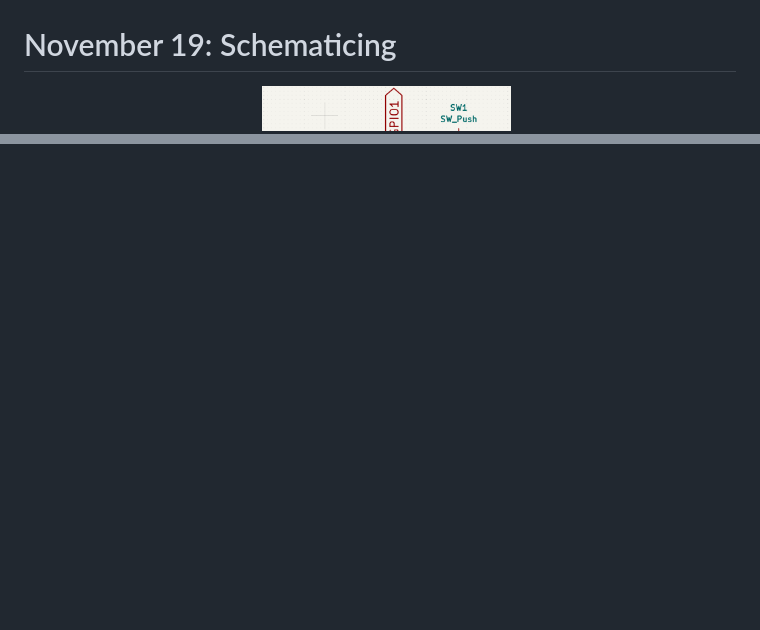
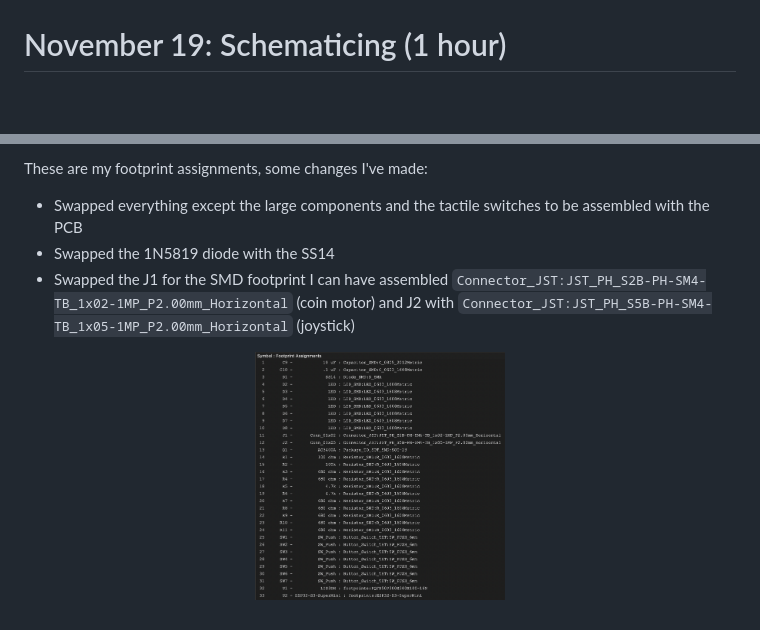
Before and after one commit to emilyahmad/game-controller, a Markdown page: JOURNAL.md, 2 parts joined by grey strips. GitHub-like rendering; pictures changed too: images/footprints.png (added); blank space fills up the shorter version.

Commit message:
Schematic corrected

````diff
--- a/JOURNAL.md
+++ b/JOURNAL.md
@@ -508,5 +510,5 @@ Disregard the button on the joystick being B.
 <br>
 </p>
 
-# November 19: Schematicing
+# November 19: Schematicing (1 hour)
 I'll wire the buttons like this (7 total)
@@ -531,2 +536,12 @@ Schematic is done:
 <br>
 </p>
+
+These are my footprint assignments, some changes I've made:
++ Swapped everything except the large components and the tactile switches to be assembled with the PCB
++ Swapped the 1N5819 diode with the SS14
++ Swapped the J1 for the SMD footprint I can have assembled ```Connector_JST:JST_PH_S2B-PH-SM4-TB_1x02-1MP_P2.00mm_Horizontal``` (coin motor) and J2 with ```Connector_JST:JST_PH_S5B-PH-SM4-TB_1x05-1MP_P2.00mm_Horizontal``` (joystick)
+
+<p align="center">
+<img src="https://github.com/emilyahmad/game-controller/blob/main/images/footprints.png" width=35% alt="Full KiCad schematic of the controller: ESP32-S3 SuperMini with labeled GPIOs, LIS3DH accelerometer on I2C with pull-ups and decoupling capacitors, AO3400A rumble motor driver with a 1N5819 diode, KY-023 joystick connector, and seven tactile switches (A, B, 1, 2, Select, Home, Start) each with an LED and 680 ohm resistor">
+<br>
+</p>
````
Also changed, not shown: other parts of JOURNAL.md (+6 -1 lines), images/schematic.png, 7 other files.
